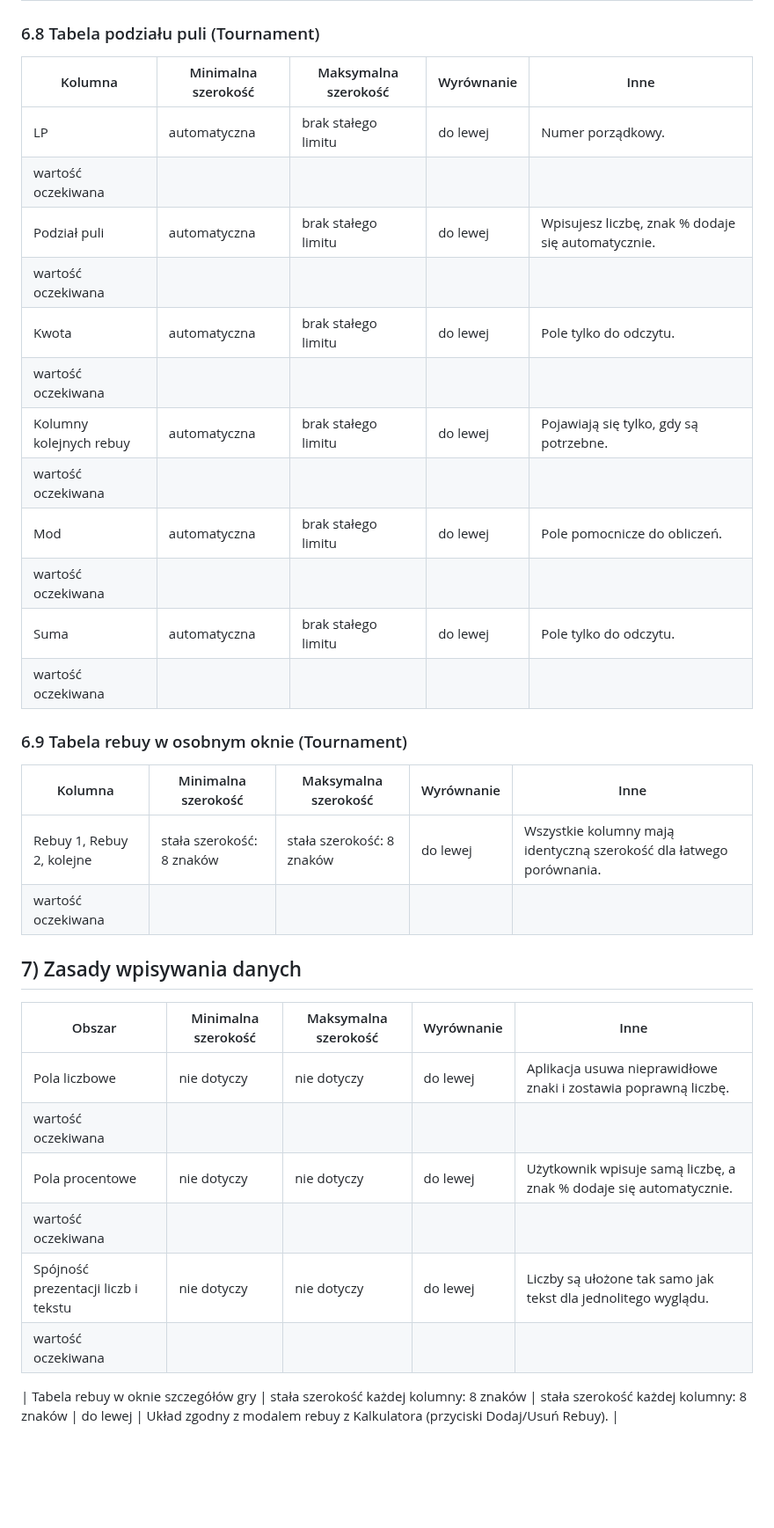
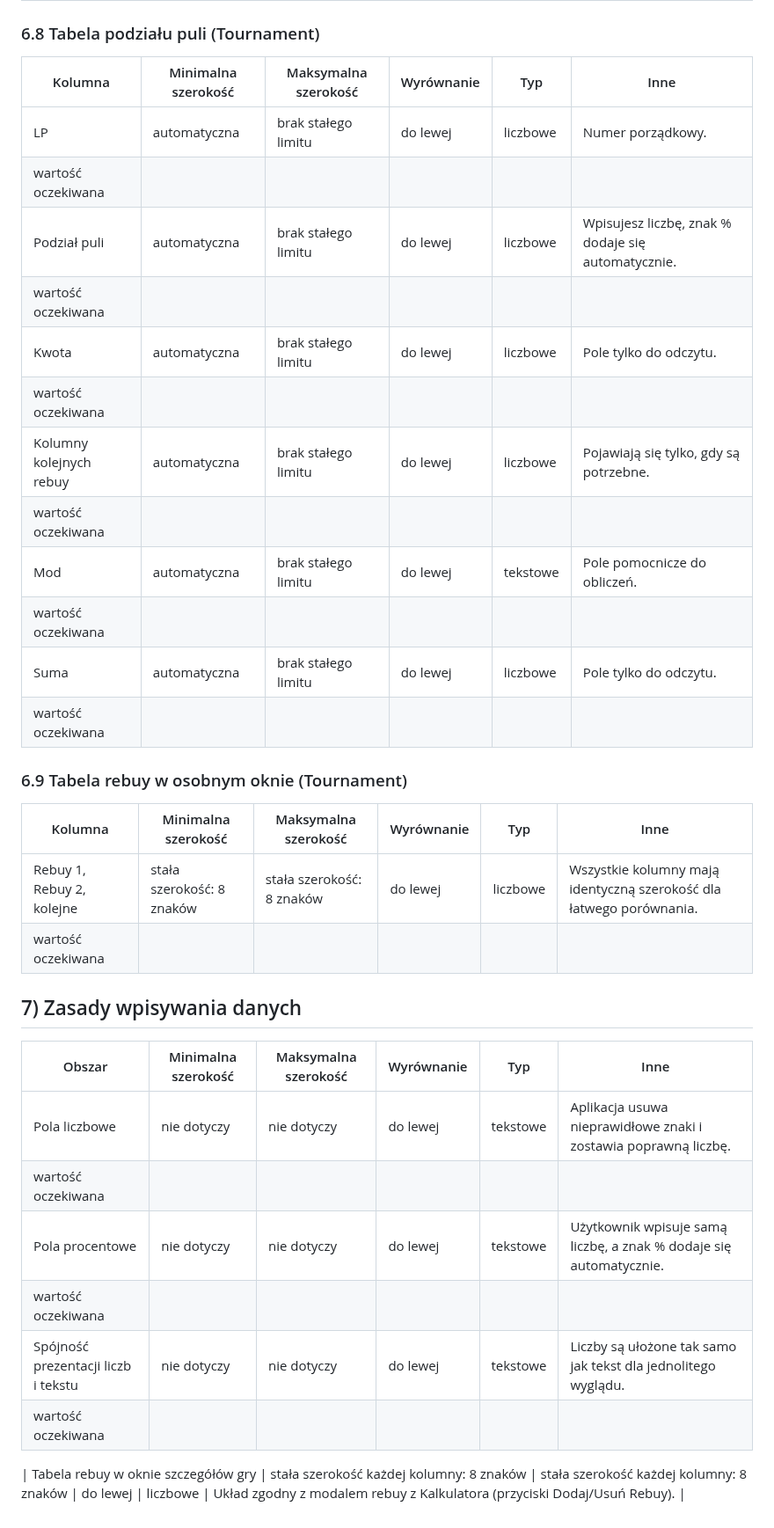
Before and after one commit to CuteLittleGoat/Karty, a Markdown page: Kolumny.md, the part around one of its changes. Shown at 88% size. Rendered like a GitHub page; blank space fills up the shorter version.

```diff
--- a/Kolumny.md
+++ b/Kolumny.md
@@ -264,37 +264,37 @@ W kolumnie **Gracz** lista rozwijana pokazuje tylko osoby dostępne dla danego w
 
 ### 6.8 Tabela podziału puli (Tournament)
 
-| Kolumna | Minimalna szerokość | Maksymalna szerokość | Wyrównanie | Inne |
-|---|---|---|---|---|
-| LP | automatyczna | brak stałego limitu | do lewej | Numer porządkowy. |
-| wartość oczekiwana |  |  |  |  |
-| Podział puli | automatyczna | brak stałego limitu | do lewej | Wpisujesz liczbę, znak % dodaje się automatycznie. |
-| wartość oczekiwana |  |  |  |  |
-| Kwota | automatyczna | brak stałego limitu | do lewej | Pole tylko do odczytu. |
-| wartość oczekiwana |  |  |  |  |
-| Kolumny kolejnych rebuy | automatyczna | brak stałego limitu | do lewej | Pojawiają się tylko, gdy są potrzebne. |
-| wartość oczekiwana |  |  |  |  |
-| Mod | automatyczna | brak stałego limitu | do lewej | Pole pomocnicze do obliczeń. |
-| wartość oczekiwana |  |  |  |  |
-| Suma | automatyczna | brak stałego limitu | do lewej | Pole tylko do odczytu. |
-| wartość oczekiwana |  |  |  |  |
+| Kolumna | Minimalna szerokość | Maksymalna szerokość | Wyrównanie | Typ | Inne |
+|---|---|---|---|---|---|
+| LP | automatyczna | brak stałego limitu | do lewej | liczbowe | Numer porządkowy. |
+| wartość oczekiwana |  |  |  |  |  |
+| Podział puli | automatyczna | brak stałego limitu | do lewej | liczbowe | Wpisujesz liczbę, znak % dodaje się automatycznie. |
+| wartość oczekiwana |  |  |  |  |  |
+| Kwota | automatyczna | brak stałego limitu | do lewej | liczbowe | Pole tylko do odczytu. |
+| wartość oczekiwana |  |  |  |  |  |
+| Kolumny kolejnych rebuy | automatyczna | brak stałego limitu | do lewej | liczbowe | Pojawiają się tylko, gdy są potrzebne. |
+| wartość oczekiwana |  |  |  |  |  |
+| Mod | automatyczna | brak stałego limitu | do lewej | tekstowe | Pole pomocnicze do obliczeń. |
+| wartość oczekiwana |  |  |  |  |  |
+| Suma | automatyczna | brak stałego limitu | do lewej | liczbowe | Pole tylko do odczytu. |
+| wartość oczekiwana |  |  |  |  |  |
 
 ### 6.9 Tabela rebuy w osobnym oknie (Tournament)
 
-| Kolumna | Minimalna szerokość | Maksymalna szerokość | Wyrównanie | Inne |
-|---|---|---|---|---|
-| Rebuy 1, Rebuy 2, kolejne | stała szerokość: 8 znaków | stała szerokość: 8 znaków | do lewej | Wszystkie kolumny mają identyczną szerokość dla łatwego porównania. |
-| wartość oczekiwana |  |  |  |  |
+| Kolumna | Minimalna szerokość | Maksymalna szerokość | Wyrównanie | Typ | Inne |
+|---|---|---|---|---|---|
+| Rebuy 1, Rebuy 2, kolejne | stała szerokość: 8 znaków | stała szerokość: 8 znaków | do lewej | liczbowe | Wszystkie kolumny mają identyczną szerokość dla łatwego porównania. |
+| wartość oczekiwana |  |  |  |  |  |
 
 ## 7) Zasady wpisywania danych
 
-| Obszar | Minimalna szerokość | Maksymalna szerokość | Wyrównanie | Inne |
-|---|---|---|---|---|
-| Pola liczbowe | nie dotyczy | nie dotyczy | do lewej | Aplikacja usuwa nieprawidłowe znaki i zostawia poprawną liczbę. |
-| wartość oczekiwana |  |  |  |  |
-| Pola procentowe | nie dotyczy | nie dotyczy | do lewej | Użytkownik wpisuje samą liczbę, a znak % dodaje się automatycznie. |
-| wartość oczekiwana |  |  |  |  |
-| Spójność prezentacji liczb i tekstu | nie dotyczy | nie dotyczy | do lewej | Liczby są ułożone tak samo jak tekst dla jednolitego wyglądu. |
-| wartość oczekiwana |  |  |  |  |
+| Obszar | Minimalna szerokość | Maksymalna szerokość | Wyrównanie | Typ | Inne |
+|---|---|---|---|---|---|
+| Pola liczbowe | nie dotyczy | nie dotyczy | do lewej | tekstowe | Aplikacja usuwa nieprawidłowe znaki i zostawia poprawną liczbę. |
+| wartość oczekiwana |  |  |  |  |  |
+| Pola procentowe | nie dotyczy | nie dotyczy | do lewej | tekstowe | Użytkownik wpisuje samą liczbę, a znak % dodaje się automatycznie. |
+| wartość oczekiwana |  |  |  |  |  |
+| Spójność prezentacji liczb i tekstu | nie dotyczy | nie dotyczy | do lewej | tekstowe | Liczby są ułożone tak samo jak tekst dla jednolitego wyglądu. |
+| wartość oczekiwana |  |  |  |  |  |
 
-| Tabela rebuy w oknie szczegółów gry | stała szerokość każdej kolumny: 8 znaków | stała szerokość każdej kolumny: 8 znaków | do lewej | Układ zgodny z modalem rebuy z Kalkulatora (przyciski Dodaj/Usuń Rebuy). |
+| Tabela rebuy w oknie szczegółów gry | stała szerokość każdej kolumny: 8 znaków | stała szerokość każdej kolumny: 8 znaków | do lewej | liczbowe | Układ zgodny z modalem rebuy z Kalkulatora (przyciski Dodaj/Usuń Rebuy). |
```
Also changed, not shown: other parts of Kolumny.md (+208 -208 lines).
